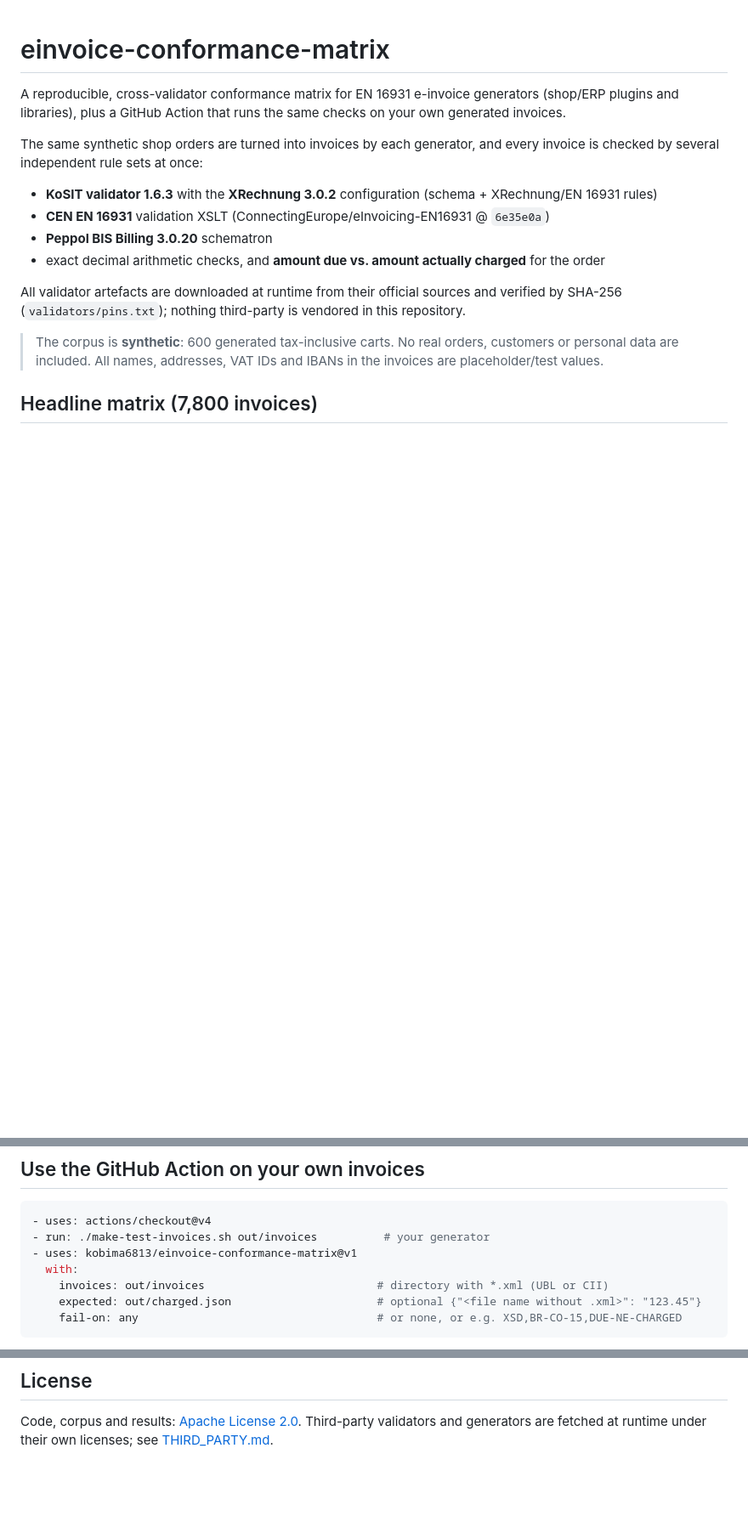
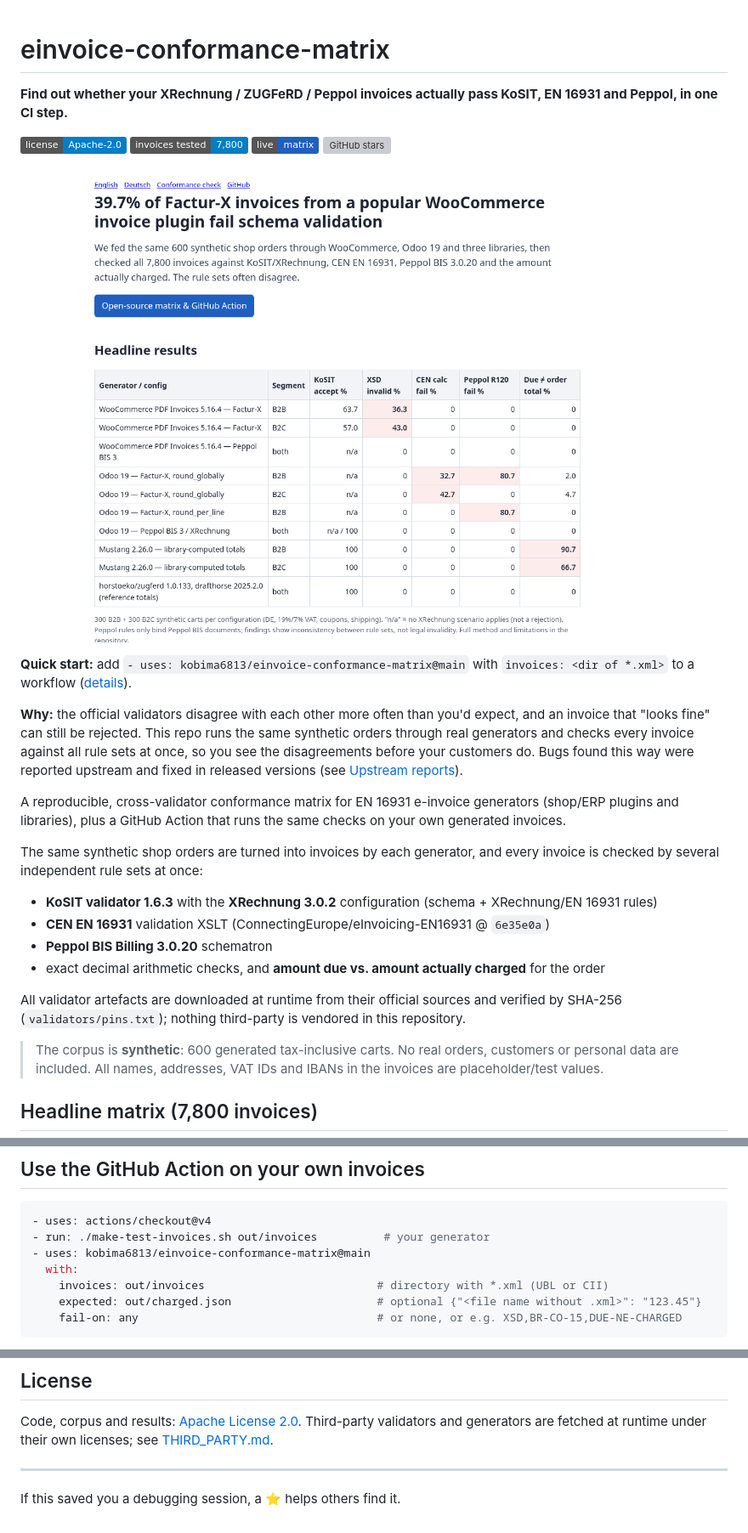
Before and after one commit to kobima6813/einvoice-conformance-matrix, a Markdown page: README.md, 3 parts joined by grey strips. Shown: that part at 85% size. Rendered like a GitHub page; pictures changed too: docs/img/matrix.png (added); badges without logos; blank space fills up the shorter version; grey boxes are pictures that could not be loaded.

Commit message:
README: value prop, badges, matrix screenshot, quick start (@main; no v1 tag exists), why, star note

````diff
--- a/README.md
+++ b/README.md
@@ -1,4 +1,17 @@
 # einvoice-conformance-matrix
+
+**Find out whether your XRechnung / ZUGFeRD / Peppol invoices actually pass KoSIT, EN 16931 and Peppol, in one CI step.**
+
+[![License: Apache-2.0](https://img.shields.io/badge/license-Apache--2.0-blue.svg)](LICENSE)
+[![Invoices tested](https://img.shields.io/badge/invoices%20tested-7%2C800-informational)](#headline-matrix-7800-invoices)
+[![Live matrix](https://img.shields.io/badge/live-matrix-1f5fbf)](https://kobima6813.github.io/einvoice-conformance-matrix/)
+[![GitHub stars](https://img.shields.io/github/stars/kobima6813/einvoice-conformance-matrix?style=social)](https://github.com/kobima6813/einvoice-conformance-matrix/stargazers)
+
+![Headline results from the live matrix page](docs/img/matrix.png)
+
+**Quick start:** add `- uses: kobima6813/einvoice-conformance-matrix@main` with `invoices: <dir of *.xml>` to a workflow ([details](#use-the-github-action-on-your-own-invoices)).
+
+**Why:** the official validators disagree with each other more often than you'd expect, and an invoice that "looks fine" can still be rejected. This repo runs the same synthetic orders through real generators and checks every invoice against all rule sets at once, so you see the disagreements before your customers do. Bugs found this way were reported upstream and fixed in released versions (see [Upstream reports](#upstream-reports)).
 
 A reproducible, cross-validator conformance matrix for EN 16931 e-invoice generators
 (shop/ERP plugins and libraries), plus a GitHub Action that runs the same checks on your own
@@ -133,7 +146,7 @@ and `generators/odoo/run.sh` document the exact pinned versions and steps. They
 ```yaml
 - uses: actions/checkout@v4
 - run: ./make-test-invoices.sh out/invoices          # your generator
-- uses: kobima6813/einvoice-conformance-matrix@v1
+- uses: kobima6813/einvoice-conformance-matrix@main
   with:
     invoices: out/invoices                          # directory with *.xml (UBL or CII)
     expected: out/charged.json                      # optional {"<file name without .xml>": "123.45"}
@@ -159,3 +172,7 @@ Contact: conformance@mail.grokbot.com (placeholder). Please send test or anonymi
 
 Code, corpus and results: [Apache License 2.0](LICENSE). Third-party validators and generators are fetched
 at runtime under their own licenses; see [THIRD_PARTY.md](THIRD_PARTY.md).
+
+---
+
+If this saved you a debugging session, a ⭐ helps others find it.
````
